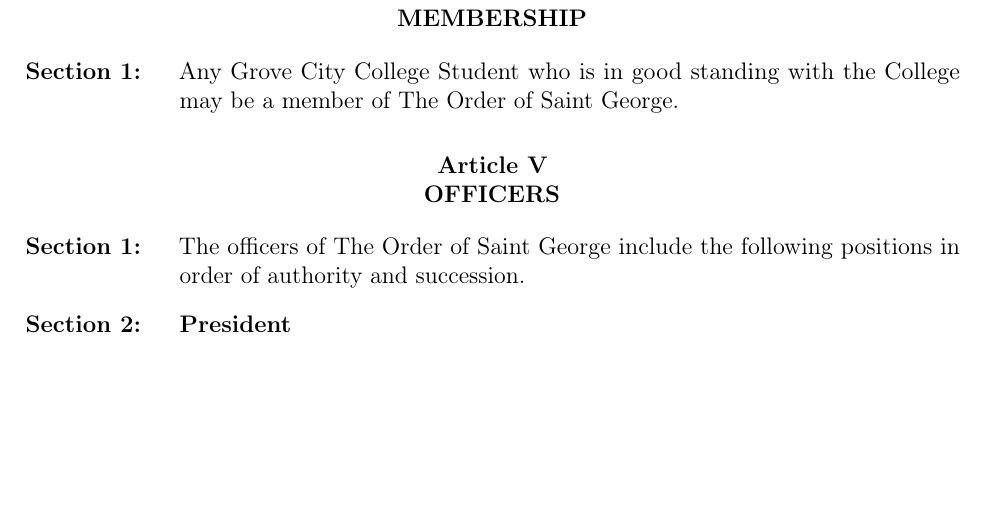
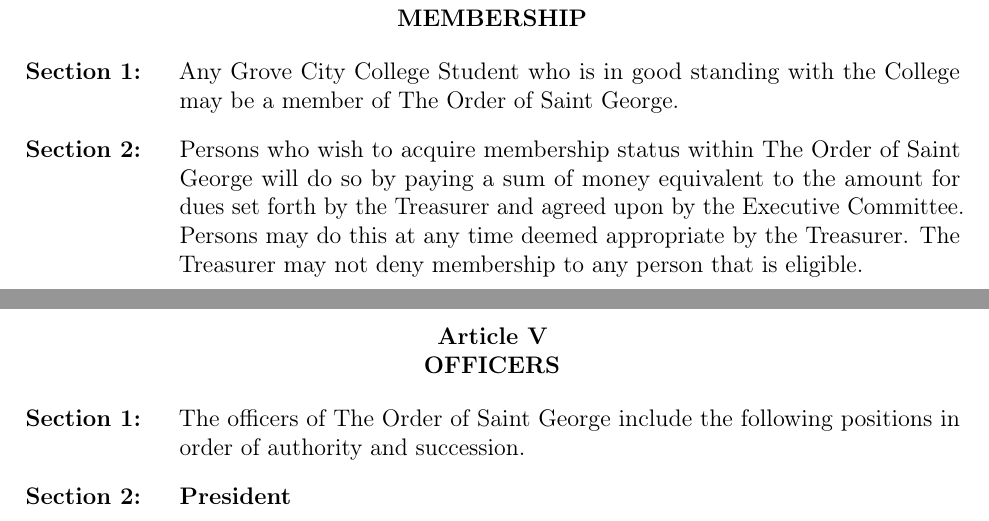
Before and after one commit to Order-of-Saint-George/OSG-Constitution, a LaTeX document (constitution.tex, which reads article_04.tex): part of page 1 of 8 before the commit and two parts of pages 1 and 2 of 8 after it, the two joined at a grey line, cut so that both start at the same text, the shorter picture padded with empty space. Compiled offline with pdfLaTeX.

Commit message:
4/22/17 Constitution: Article IV
The vote passes 18-0

```diff
--- a/article_04.tex
+++ b/article_04.tex
@@ -1,5 +1,6 @@
 {
 	\begin{article}{Membership}
 		\item Any Grove City College Student who is in good standing with the College may be a member of The Order of Saint George.
+		\item Persons who wish to acquire membership status within The Order of Saint George will do so by paying a sum of money equivalent to the amount for dues set forth by the Treasurer and agreed upon by the Executive Committee.  Persons may do this at any time deemed appropriate by the Treasurer.  The Treasurer may not deny membership to any person that is eligible.
 	\end{article}
 }
```
Also changed, not shown: constitution.pdf.
